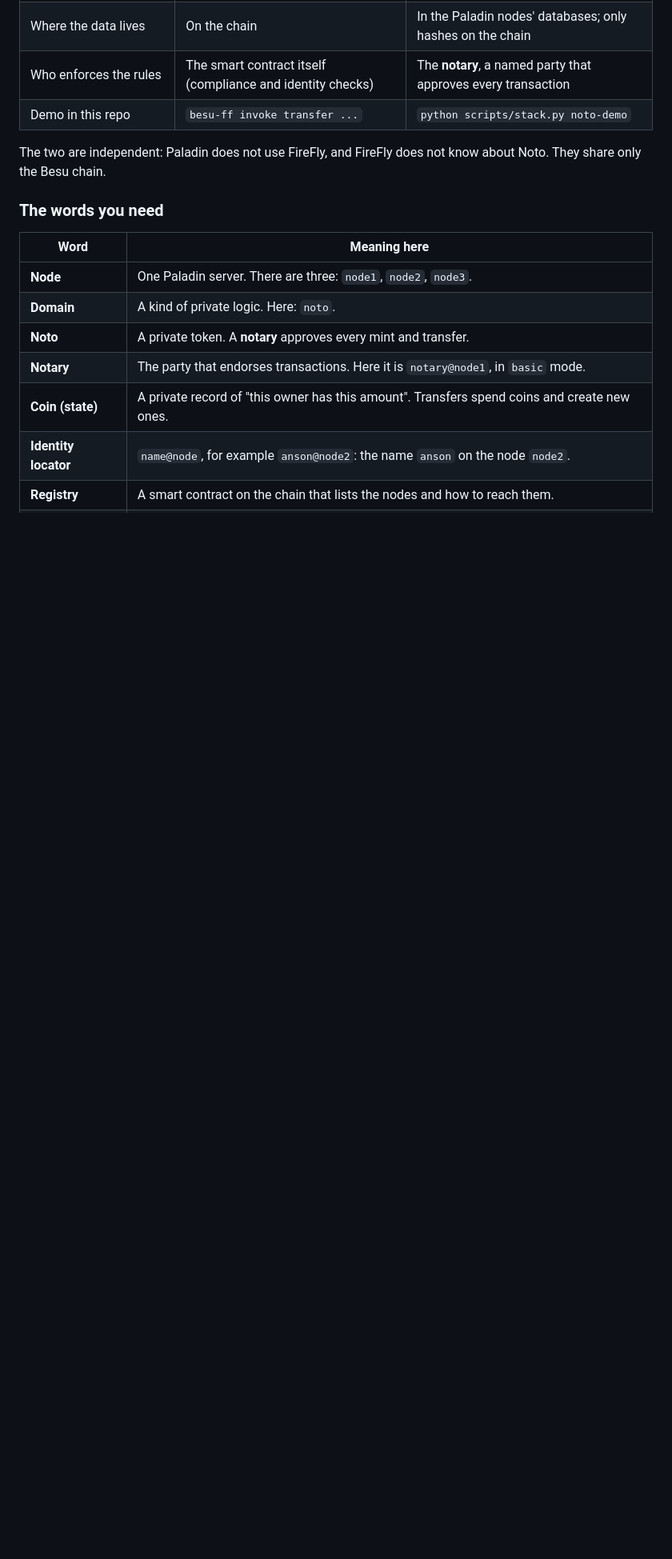
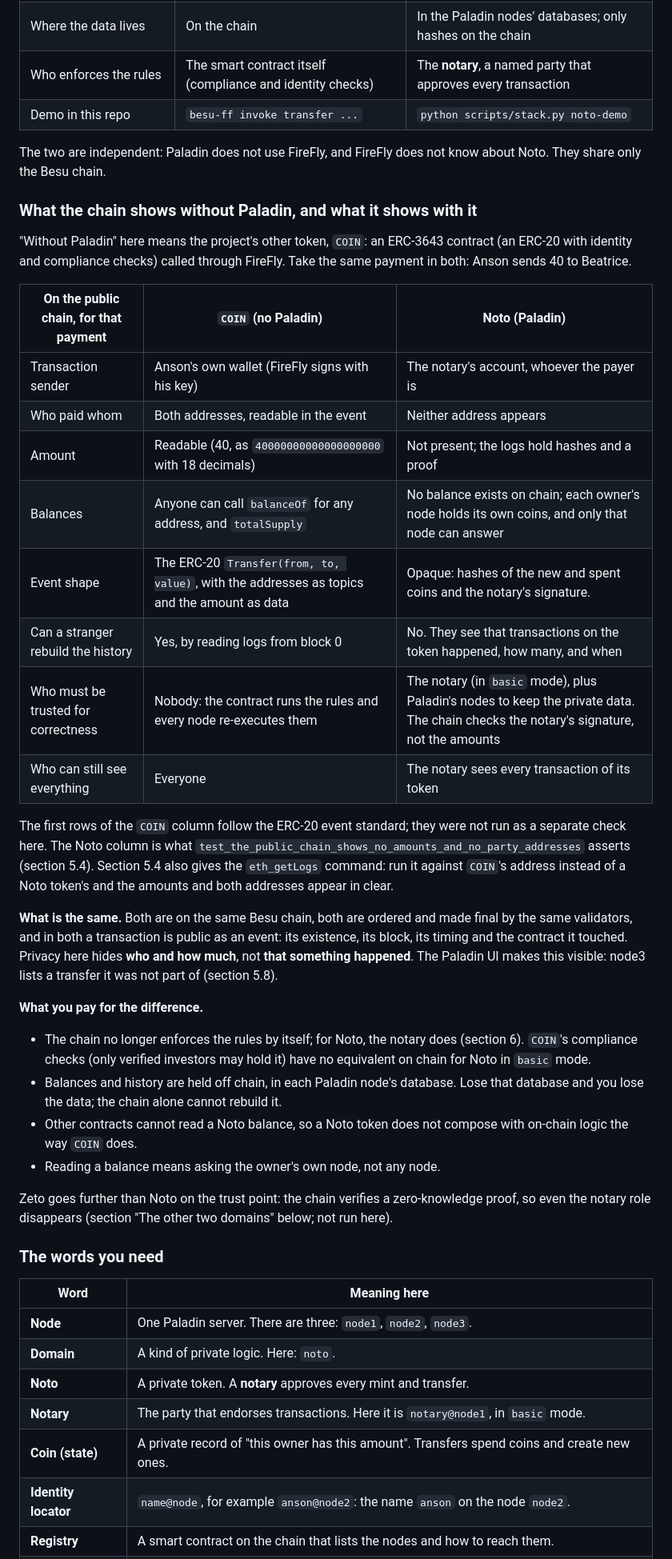
Before and after one commit to hohowin/besu-with-firefly, a Markdown page: docs/paladin-guide.md, the part around the change. Shown at 80% size. GitHub-like rendering; blank space fills up the shorter version.

Commit message:
docs: Paladin guide compares on-chain view with and without Paladin; new Caliper guide
Co-Authored-By: Claude Sonnet 5.5 <noreply@anthropic.com>

```diff
--- a/docs/paladin-guide.md
+++ b/docs/paladin-guide.md
@@ -22,6 +22,33 @@ Paladin organises this as **domains**: each domain is a kind of private logic wi
 | Demo in this repo | `besu-ff invoke transfer ...` | `python scripts/stack.py noto-demo` |
 
 The two are independent: Paladin does not use FireFly, and FireFly does not know about Noto. They share only the Besu chain.
+
+### What the chain shows without Paladin, and what it shows with it
+
+"Without Paladin" here means the project's other token, `COIN`: an ERC-3643 contract (an ERC-20 with identity and compliance checks) called through FireFly. Take the same payment in both: Anson sends 40 to Beatrice.
+
+| On the public chain, for that payment | `COIN` (no Paladin) | Noto (Paladin) |
+|---|---|---|
+| Transaction sender | Anson's own wallet (FireFly signs with his key) | The notary's account, whoever the payer is |
+| Who paid whom | Both addresses, readable in the event | Neither address appears |
+| Amount | Readable (40, as `40000000000000000000` with 18 decimals) | Not present; the logs hold hashes and a proof |
+| Balances | Anyone can call `balanceOf` for any address, and `totalSupply` | No balance exists on chain; each owner's node holds its own coins, and only that node can answer |
+| Event shape | The ERC-20 `Transfer(from, to, value)`, with the addresses as topics and the amount as data | Opaque: hashes of the new and spent coins and the notary's signature. |
+| Can a stranger rebuild the history | Yes, by reading logs from block 0 | No. They see that transactions on the token happened, how many, and when |
+| Who must be trusted for correctness | Nobody: the contract runs the rules and every node re-executes them | The notary (in `basic` mode), plus Paladin's nodes to keep the private data. The chain checks the notary's signature, not the amounts |
+| Who can still see everything | Everyone | The notary sees every transaction of its token |
+
+The first rows of the `COIN` column follow the ERC-20 event standard; they were not run as a separate check here. The Noto column is what `test_the_public_chain_shows_no_amounts_and_no_party_addresses` asserts (section 5.4). Section 5.4 also gives the `eth_getLogs` command: run it against `COIN`'s address instead of a Noto token's and the amounts and both addresses appear in clear.
+
+**What is the same.** Both are on the same Besu chain, both are ordered and made final by the same validators, and in both a transaction is public as an event: its existence, its block, its timing and the contract it touched. Privacy here hides **who and how much**, not **that something happened**. The Paladin UI makes this visible: node3 lists a transfer it was not part of (section 5.8).
+
+**What you pay for the difference.**
+- The chain no longer enforces the rules by itself; for Noto, the notary does (section 6). `COIN`'s compliance checks (only verified investors may hold it) have no equivalent on chain for Noto in `basic` mode.
+- Balances and history are held off chain, in each Paladin node's database. Lose that database and you lose the data; the chain alone cannot rebuild it.
+- Other contracts cannot read a Noto balance, so a Noto token does not compose with on-chain logic the way `COIN` does.
+- Reading a balance means asking the owner's own node, not any node.
+
+Zeto goes further than Noto on the trust point: the chain verifies a zero-knowledge proof, so even the notary role disappears (section "The other two domains" below; not run here).
 
 ### The words you need
 
```
Also changed, not shown: docs/caliper-guide.md (added, +255 -0 lines).
